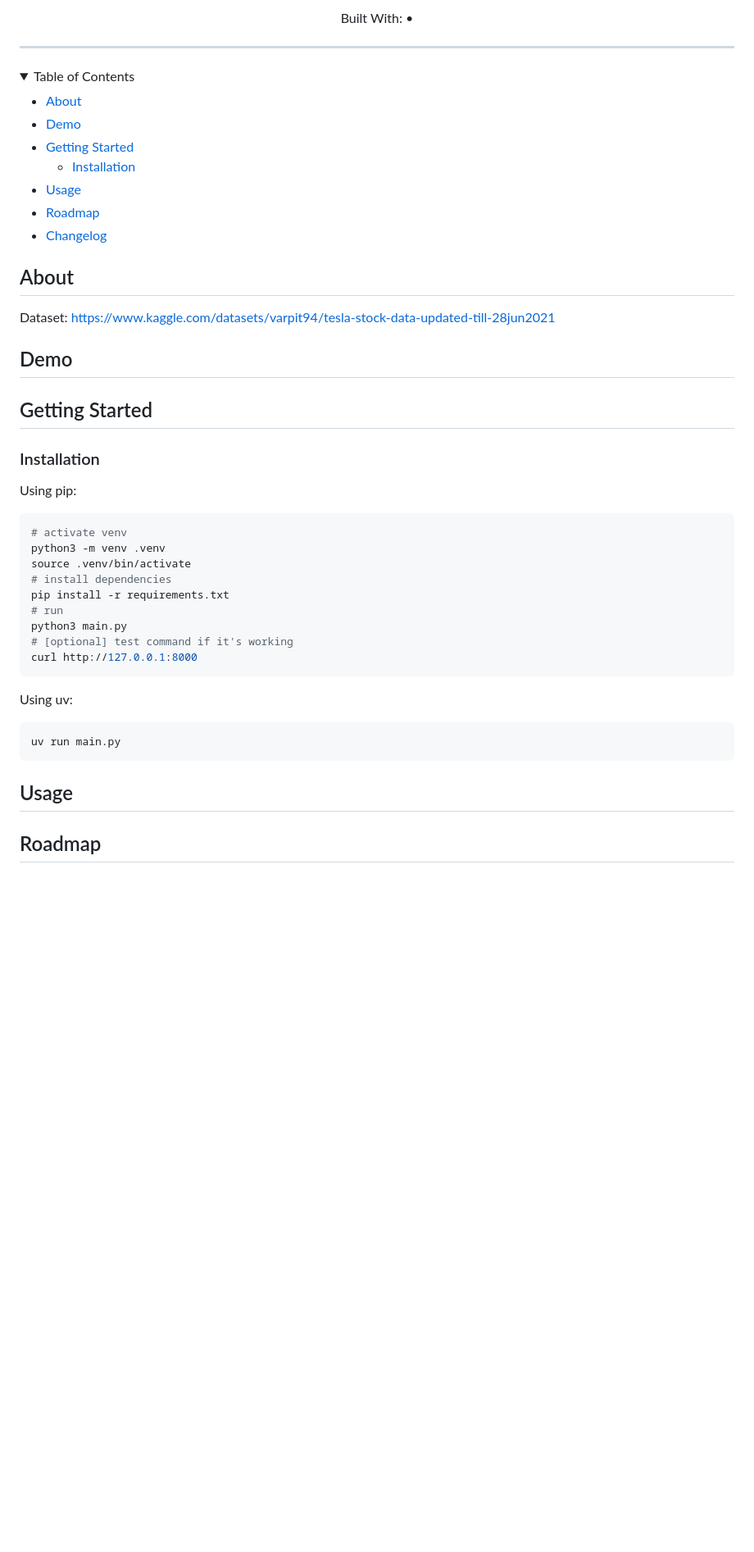
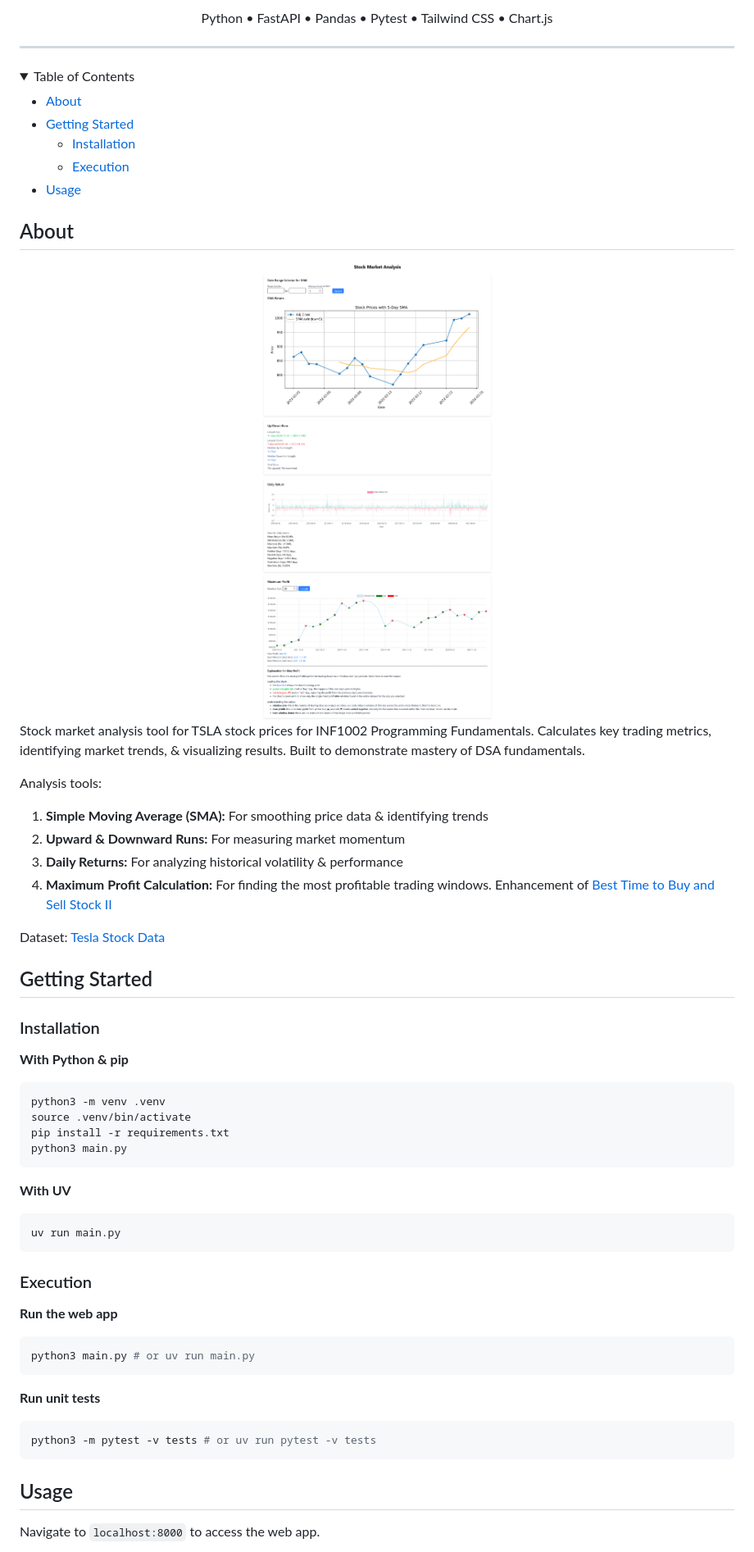
Before and after one commit to adoreblvnk/classee, a Markdown page: README.md, the part around the change printed below. Shown: that part at 82% size. GitHub-like rendering; pictures changed too: assets/landing_page.png (added); folded sections open; blank space fills up the shorter version.

Commit message:
feat: format README

````diff
--- a/README.md
+++ b/README.md
@@ -6,6 +6,7 @@
   </p>
-  <p> <!-- Built With -->
-    Built With: &bull;
+  <p>
+    <!-- Built With Badges -->
+    Python &bull; FastAPI &bull; Pandas &bull; Pytest &bull; Tailwind CSS &bull; Chart.js
   </p>
 </div>
 
@@ -15,43 +16,60 @@
 <summary>Table of Contents</summary>
 
 - [About](#about)
-- [Demo](#demo)
 - [Getting Started](#getting-started)
   - [Installation](#installation)
+  - [Execution](#execution)
 - [Usage](#usage)
-- [Roadmap](#roadmap)
-- [Changelog](#changelog)
 </details>
 
 ## About
 
-Dataset: https://www.kaggle.com/datasets/varpit94/tesla-stock-data-updated-till-28jun2021
+<div align="center"><img src="./assets/landing_page.png" alt="" width="800"></div>
 
-## Demo
+Stock market analysis tool for TSLA stock prices for INF1002 Programming Fundamentals. Calculates key trading metrics, identifying market trends, & visualizing results. Built to demonstrate mastery of DSA fundamentals.
+
+Analysis tools:
+1. **Simple Moving Average (SMA):** For smoothing price data & identifying trends
+2. **Upward & Downward Runs:** For measuring market momentum
+3. **Daily Returns:** For analyzing historical volatility & performance
+4. **Maximum Profit Calculation:** For finding the most profitable trading windows. Enhancement of [Best Time to Buy and Sell Stock II](https://leetcode.com/problems/best-time-to-buy-and-sell-stock-ii)
+
+Dataset: [Tesla Stock Data](https://www.kaggle.com/datasets/varpit94/tesla-stock-data-updated-till-28jun2021)
 
 ## Getting Started
 
 ### Installation
 
-Using pip:
+**With Python & pip**
+
 ```bash
-# activate venv
 python3 -m venv .venv
 source .venv/bin/activate
-# install dependencies
 pip install -r requirements.txt
-# run
 python3 main.py
-# [optional] test command if it's working
-curl http://127.0.0.1:8000
 ```
 
-Using uv:
+**With UV**
+
 ```bash
 uv run main.py
 ```
 
+### Execution
+
+**Run the web app**
+
+```bash
+python3 main.py # or uv run main.py
+```
+
+**Run unit tests**
+
+```bash
+python3 -m pytest -v tests # or uv run pytest -v tests
+```
+
 ## Usage
 
-## Roadmap
+Navigate to `localhost:8000` to access the web app.
 
````
Also changed, not shown: other parts of README.md (+11 -9 lines), 3 other files.
